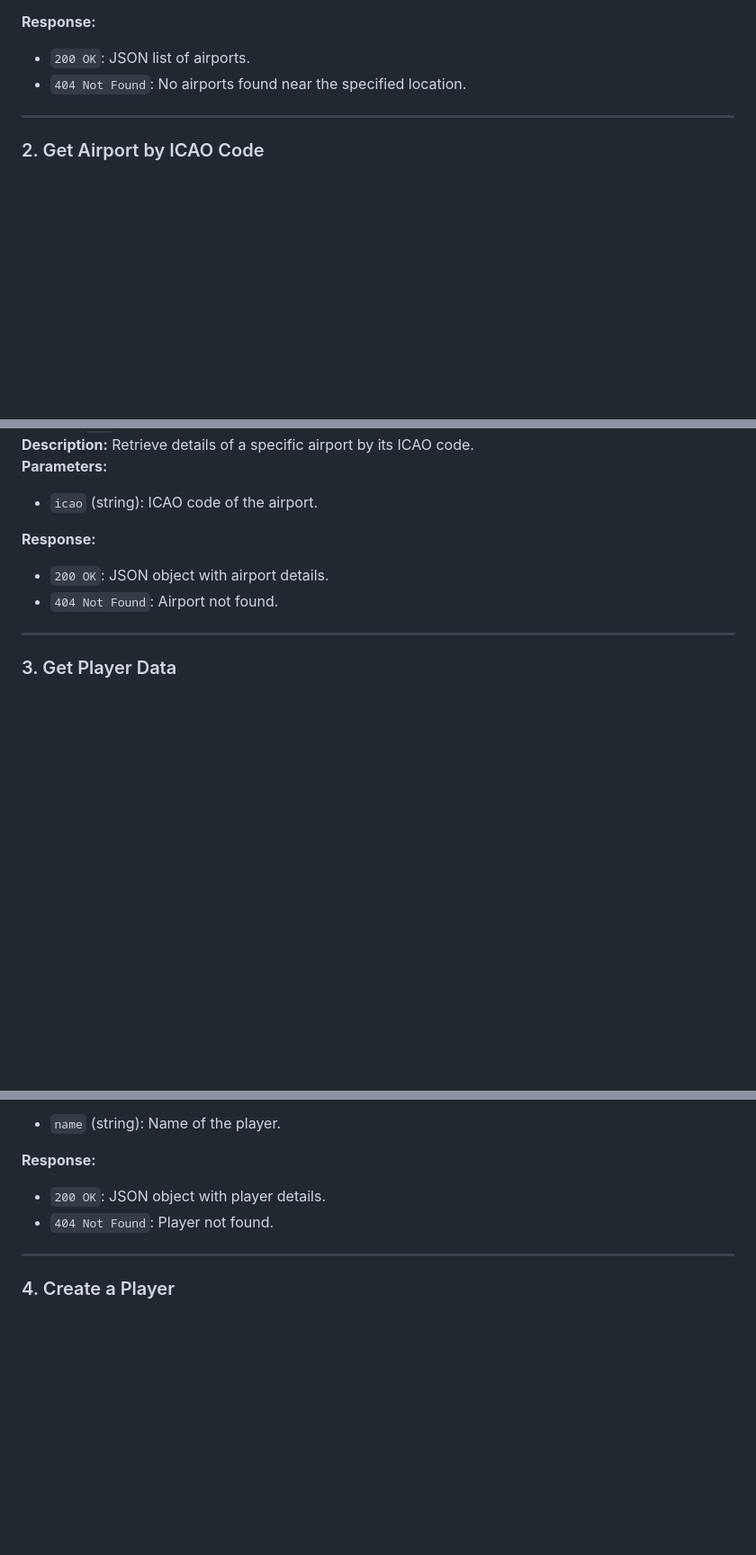
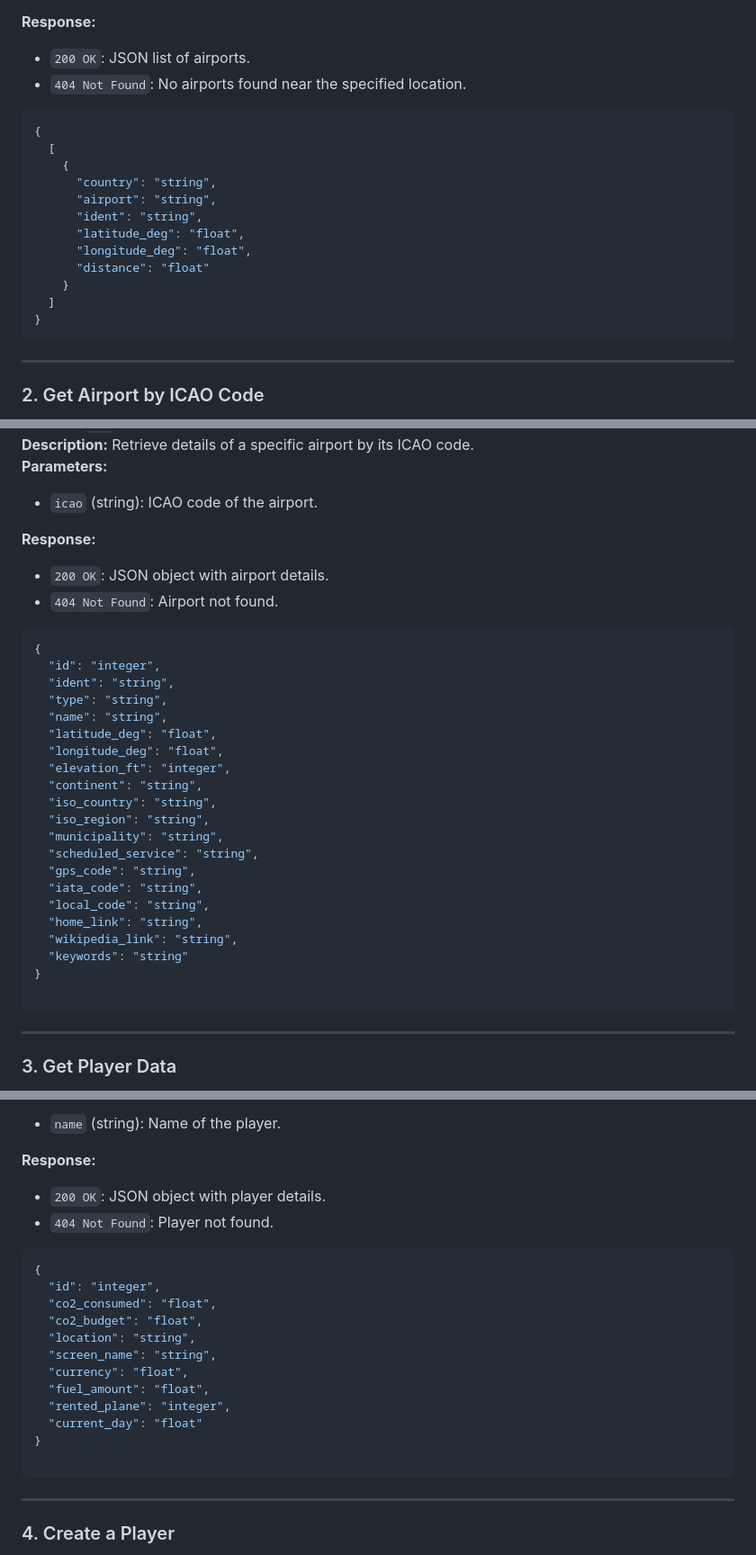
Before and after one commit to leevilaune/Group3-Project-2, a Markdown page: README.md, 3 parts joined by grey strips. Shown: that part at 90% size. Rendered like a GitHub page; blank space fills up the shorter version.

````diff
--- a/README.md
+++ b/README.md
@@ -21,7 +21,20 @@ This API provides various endpoints to interact with airport, player, plane, and
 **Response:**
 - `200 OK`: JSON list of airports.
 - `404 Not Found`: No airports found near the specified location.
-
+```json
+{
+  [
+    {
+      "country": "string",
+      "airport": "string",
+      "ident": "string",
+      "latitude_deg": "float",
+      "longitude_deg": "float",
+      "distance": "float"
+    }
+  ]
+}
+```
 ---
 
 ### 2. Get Airport by ICAO Code
@@ -34,7 +47,29 @@ This API provides various endpoints to interact with airport, player, plane, and
 **Response:**
 - `200 OK`: JSON object with airport details.
 - `404 Not Found`: Airport not found.
+```json
+{
+  "id": "integer",
+  "ident": "string",
+  "type": "string",
+  "name": "string",
+  "latitude_deg": "float",
+  "longitude_deg": "float",
+  "elevation_ft": "integer",
+  "continent": "string",
+  "iso_country": "string",
+  "iso_region": "string",
+  "municipality": "string",
+  "scheduled_service": "string",
+  "gps_code": "string",
+  "iata_code": "string",
+  "local_code": "string",
+  "home_link": "string",
+  "wikipedia_link": "string",
+  "keywords": "string"
+}
 
+```
 ---
 
 ### 3. Get Player Data
@@ -47,7 +82,20 @@ This API provides various endpoints to interact with airport, player, plane, and
 **Response:**
 - `200 OK`: JSON object with player details.
 - `404 Not Found`: Player not found.
+```json
+{
+  "id": "integer",
+  "co2_consumed": "float",
+  "co2_budget": "float",
+  "location": "string",
+  "screen_name": "string",
+  "currency": "float",
+  "fuel_amount": "float",
+  "rented_plane": "integer",
+  "current_day": "float"
+}
 
+```
 ---
 
 ### 4. Create a Player
````
